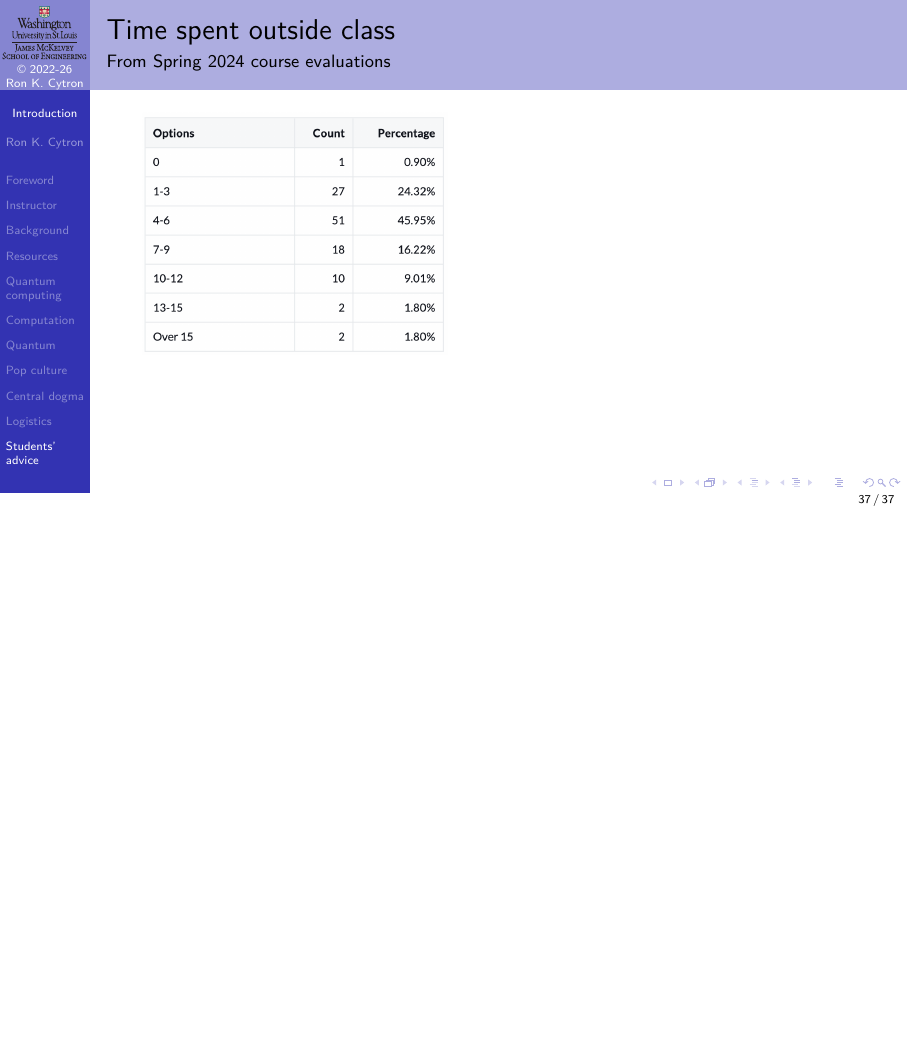
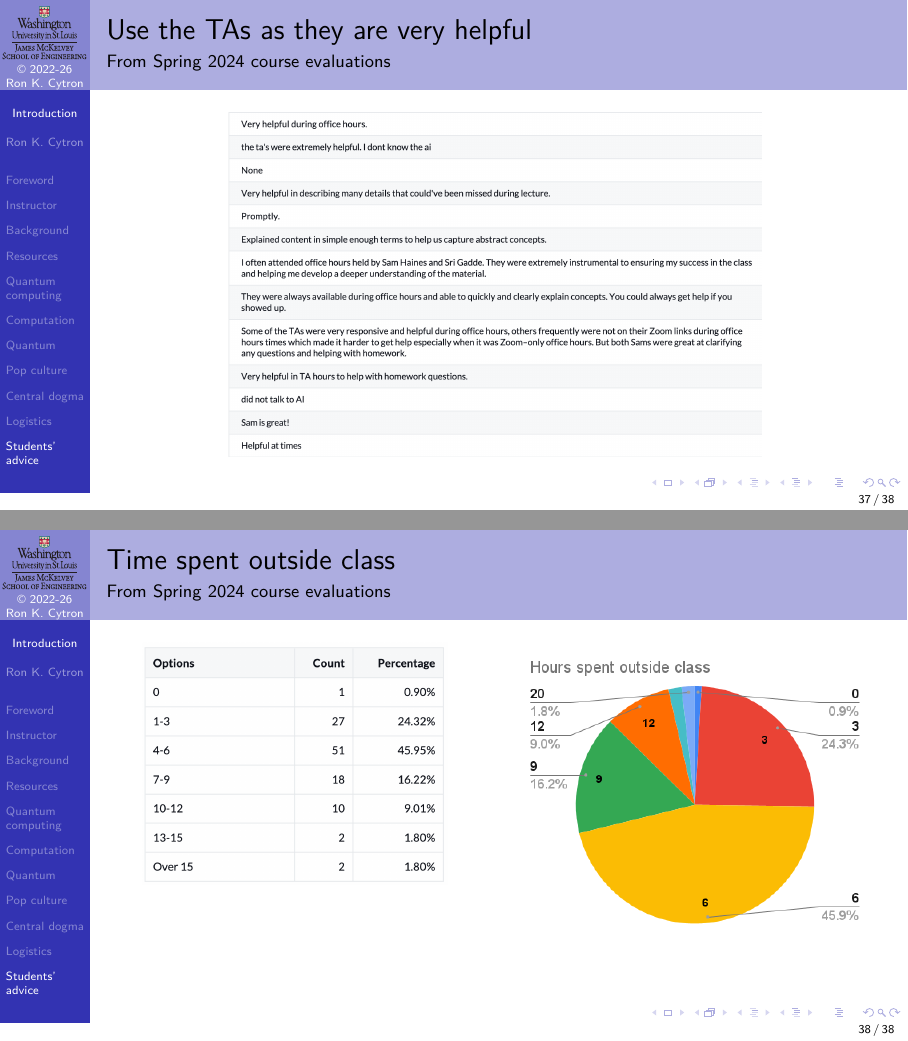
Before and after one commit to ProfRonCytron/ZeboCopy, LaTeX slides (single.tex, which reads 000.tex): page 91 of 91 before the commit and pages 91 and 92 of 92 after it, the two joined at a grey line, the shorter picture padded with empty space. Compiled offline with pdfLaTeX.

Commit message:
Update on Overleaf.

```diff
--- a/000.tex
+++ b/000.tex
@@ -693,7 +693,13 @@ You are responsible for following \texttt{piazza}, observing assignment due date
 \begin{frame}{Pace of the course}{From Spring 2024 course evaluations}
 
 \Vskip{-3.5em}\begin{center}\begin{Pixture}[width=0.8\textwidth]{000}{pace.png}
+\end{Pixture}\end{center}
 
+\end{frame}
+
+\begin{frame}{Use the TAs as they are very helpful}{From Spring 2024 course evaluations}
+
+\Vskip{-3.5em}\begin{center}\begin{Pixture}[width=0.7\textwidth]{000}{tas.png}
 \end{Pixture}\end{center}
 
 \end{frame}
@@ -702,8 +708,9 @@ You are responsible for following \texttt{piazza}, observing assignment due date
 
 \TwoColumns{%
 \Vskip{-3.5em}\begin{center}\begin{Pixture}[width=0.8\textwidth]{000}{timespent.png}
-
 \end{Pixture}\end{center}}{%
+\Vskip{-3.5em}\begin{center}\begin{Pixture}[width=0.94\textwidth]{000}{hoursspentpie.png}
+\end{Pixture}\end{center}
 }
 
 \end{frame}
```
Also changed, not shown: 000/hoursspentpie.png (added), 000/tas.png.
